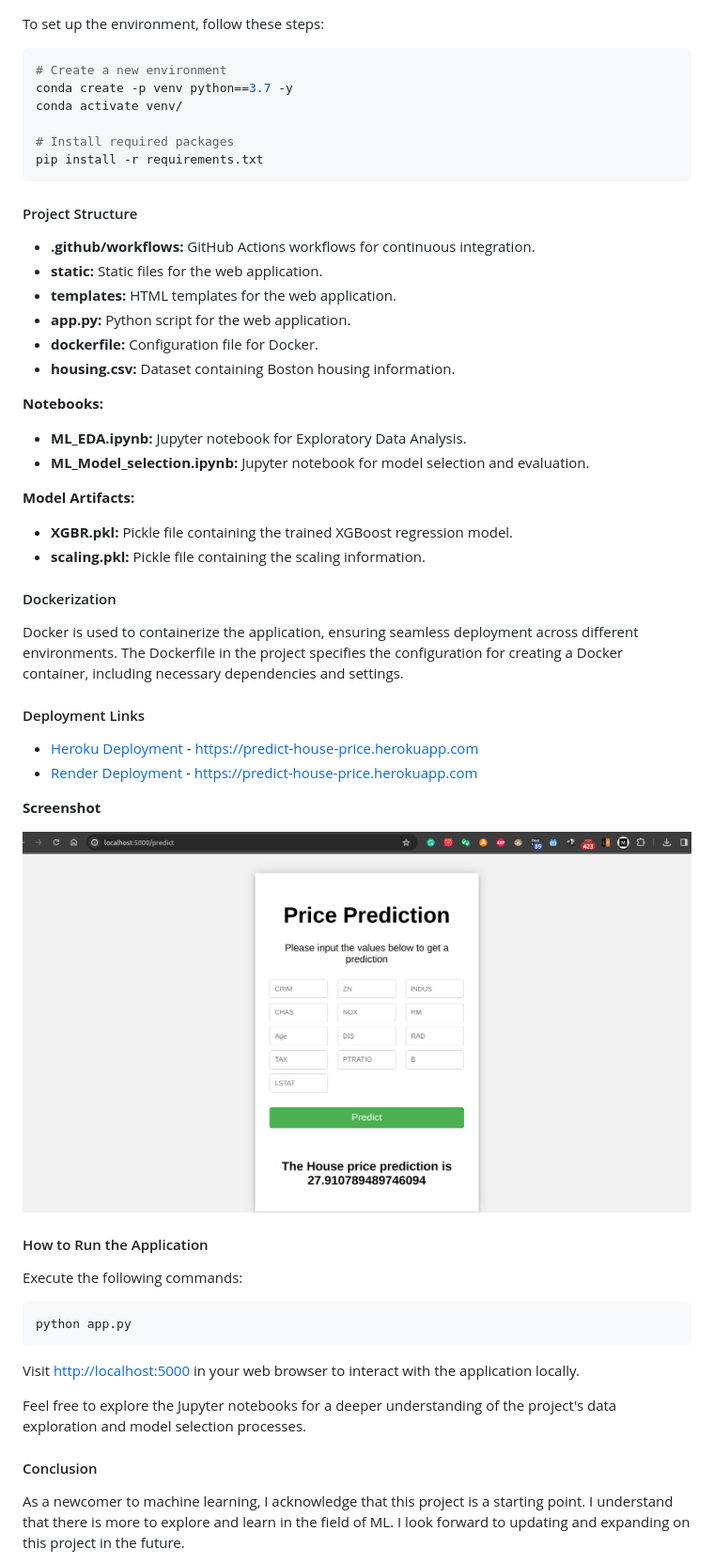
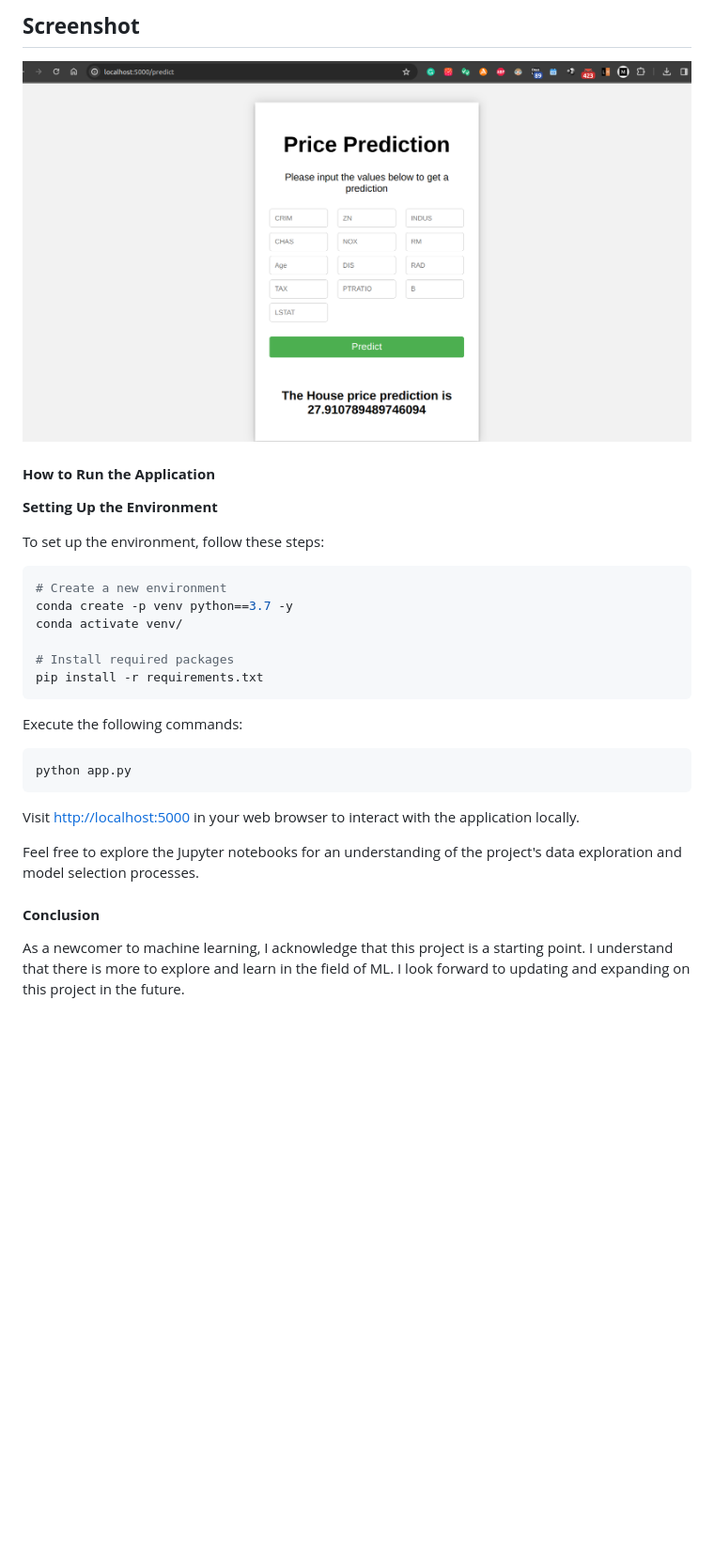
Before and after one commit to snlDIU/mlzoomcamp_capstone2, a Markdown page: README.md, the part around one of its changes. Shown at 94% size. Rendered like a GitHub page; blank space fills up the shorter version.

````diff
--- a/README.md
+++ b/README.md
@@ -28,3 +70,10 @@ The primary goal of this project is to build a robust machine learning model cap
+## **Screenshot**
+
+![Deployment Screenshot](https://github.com/snlDIU/mlzoomcamp_capstone2/blob/main/DeploymentScreenshot.png)
+
+#### **How to Run the Application**
+
+**Setting Up the Environment**
 
 To set up the environment, follow these steps:
 
@@ -37,40 +86,6 @@ conda activate venv/
 pip install -r requirements.txt
 ```
 
-#### Project Structure
-
-- **.github/workflows:** GitHub Actions workflows for continuous integration.
-- **static:** Static files for the web application.
-- **templates:** HTML templates for the web application.
-- **app.py:** Python script for the web application.
-- **dockerfile:** Configuration file for Docker.
-- **housing.csv:** Dataset containing Boston housing information.
-
-**Notebooks:**
-
-- **ML_EDA.ipynb:** Jupyter notebook for Exploratory Data Analysis.
-- **ML_Model_selection.ipynb:** Jupyter notebook for model selection and evaluation.
-
-**Model Artifacts:**
-
-- **XGBR.pkl:** Pickle file containing the trained XGBoost regression model.
-- **scaling.pkl:** Pickle file containing the scaling information.
-
-#### Dockerization
-
-Docker is used to containerize the application, ensuring seamless deployment across different environments. The Dockerfile in the project specifies the configuration for creating a Docker container, including necessary dependencies and settings.
-
-#### Deployment Links
-
-- [Heroku Deployment](https://predict-house-price.herokuapp.com) - https://predict-house-price.herokuapp.com
-- [Render Deployment](https://predict-house-price-zxbr.onrender.com) - https://predict-house-price.herokuapp.com
-
-**Screenshot**
-
-![Deployment Screenshot](https://github.com/snlDIU/mlzoomcamp_capstone2/blob/main/DeploymentScreenshot.png)
-
-#### How to Run the Application
-
 Execute the following commands:
 
 ```bash
@@ -79,9 +94,9 @@ python app.py
 
 Visit [http://localhost:5000](http://localhost:5000) in your web browser to interact with the application locally.
 
-Feel free to explore the Jupyter notebooks for a deeper understanding of the project's data exploration and model selection processes.
+Feel free to explore the Jupyter notebooks for an understanding of the project's data exploration and model selection processes.
 
-#### Conclusion
+#### **Conclusion**
 
 As a newcomer to machine learning, I acknowledge that this project is a starting point. I understand that there is more to explore and learn in the field of ML. I look forward to updating and expanding on this project in the future.
 
````
Also changed, not shown: other parts of README.md (+52 -10 lines).
